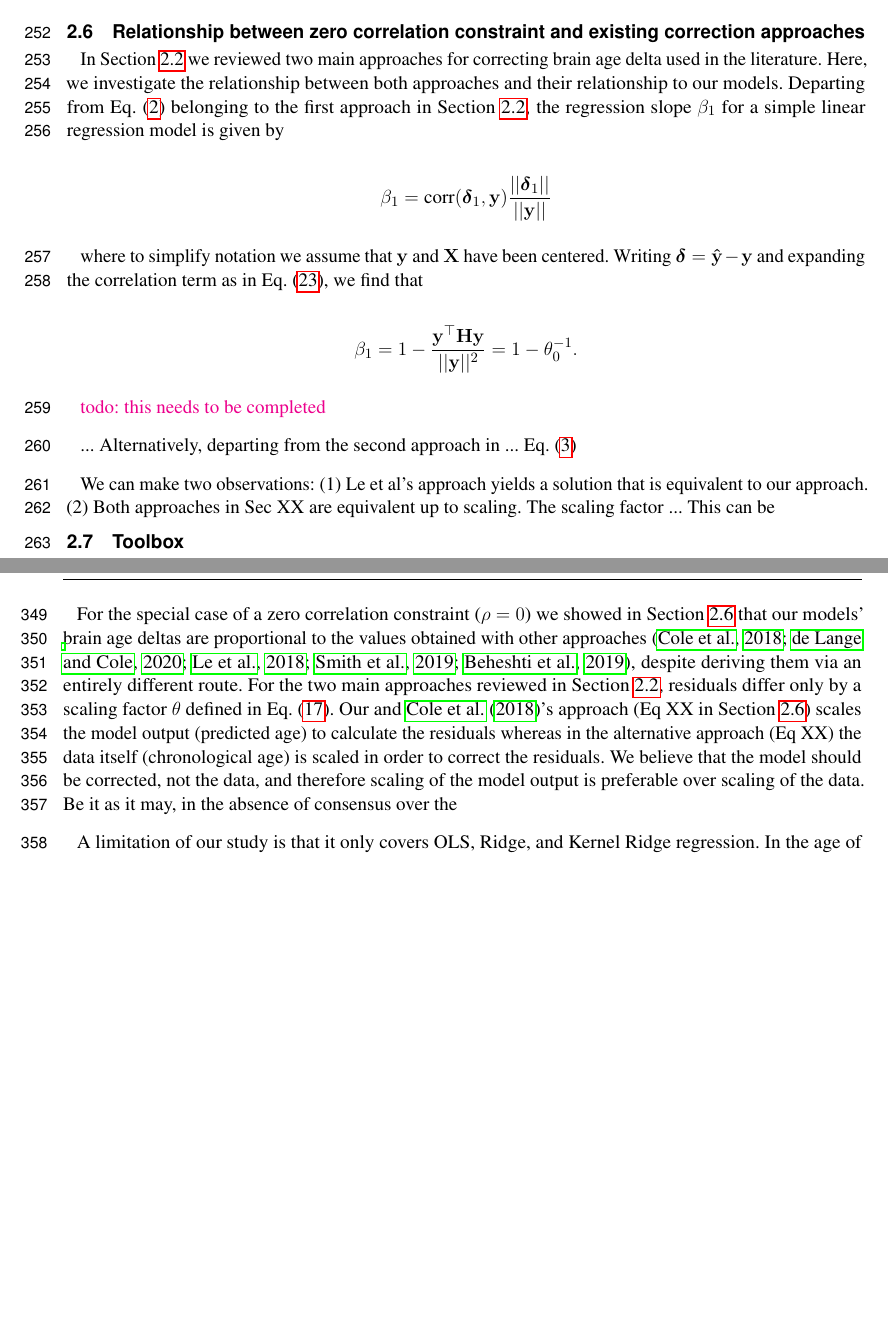
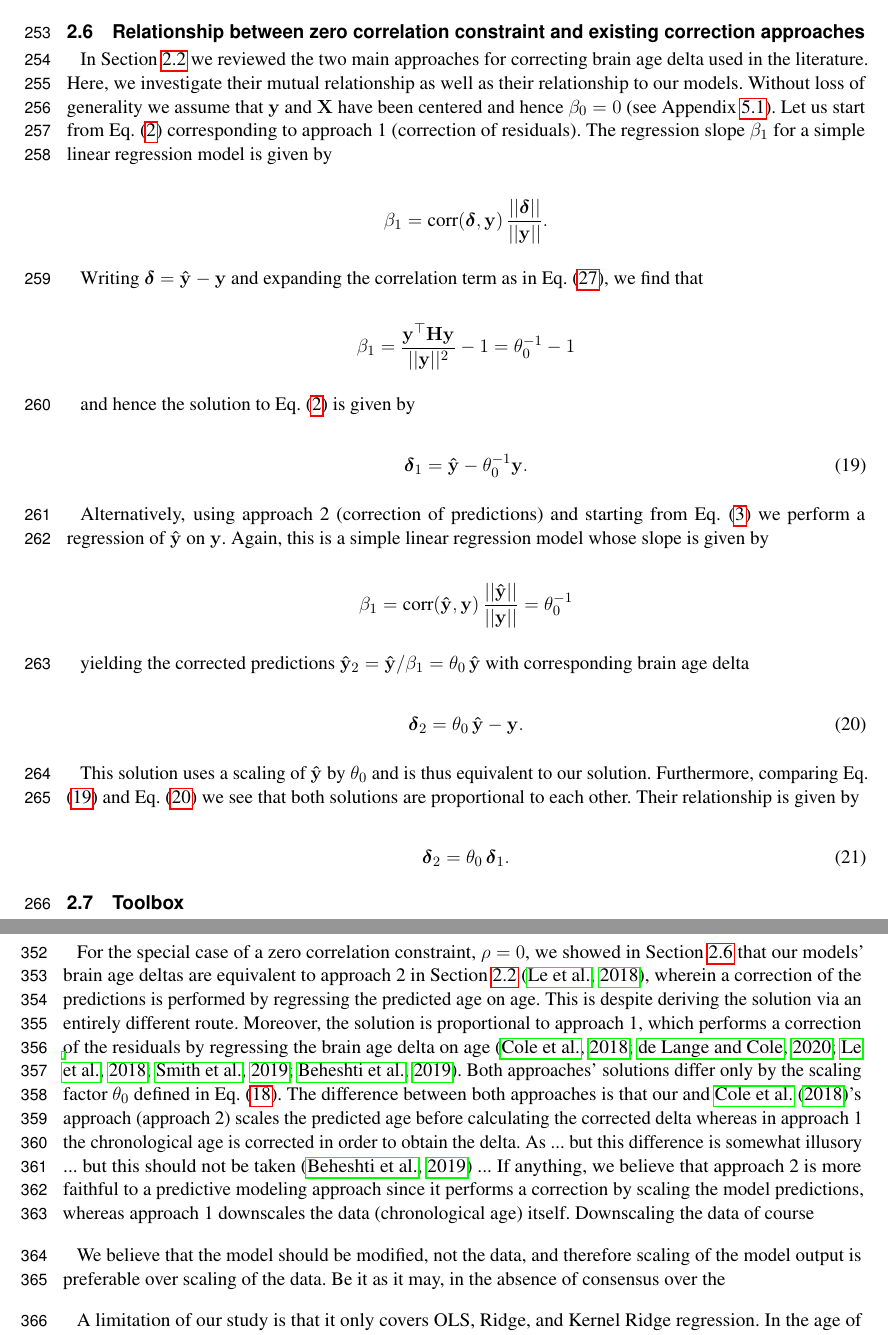
Before and after one commit to treder/correlation-constrained-regression, a LaTeX document (manuscript/frontiers.tex): two parts of pages 10 and 13 of 23 before the commit and two parts of pages 10 and 13 of 24 after it, joined at a grey line, cut so that both start at the same text, the shorter picture padded with empty space. Compiled offline with pdfLaTeX.

Commit message:
Updates from Overleaf

```diff
--- a/manuscript/frontiers.tex
+++ b/manuscript/frontiers.tex
@@ -481,31 +484,42 @@ and $\yh$ is the predictions under the unconstrained OLS, ridge, or kernel ridge
 
 %For a zero correlation constraint, we will see that our method produces predictions that coincide with the correction approach 2' used by \cite{Cole2018BrainMortality,deLange2020Commentary:Prediction}. Furthermore, we will show that both approaches in the literature (2 and 2') yield the residuals that differ only by scaling. The scaling factor that relates the residuals is exactly $\az$ defined in \prettyref{eq:scaling_factor}.
 
-In \prettyref{sec:current_approaches} we reviewed two main approaches for correcting brain age delta used in the literature. Here, we investigate the relationship between both approaches and their relationship to our models.
-Departing from \prettyref{eq:twostage2} belonging to the first approach in  \prettyref{sec:current_approaches}, the regression slope $\beta_1$ for a simple linear regression model is given by
+In \prettyref{sec:current_approaches} we reviewed the two main approaches for correcting brain age delta used in the literature. Here, we investigate their mutual relationship as well as their relationship to our models. Without loss of generality we assume that $\y$ and $\X$ have been centered and hence $\beta_0=0$ (see \prettyref{app:equal_coefficients}).
+Let us start from \prettyref{eq:approach1_d} corresponding to approach 1 (correction of residuals). The regression slope $\beta_1$ for a simple linear regression model is given by
 
 \[
-\beta_1 = \corr(\d_1, \y)\frac{||\d_1||}{||\y||}
+\beta_1 = \corr(\d, \y)\,\frac{||\d||}{||\y||}.
 \]
 
-where to simplify notation we assume that $\y$ and $\X$ have been centered. Writing $\d = \yh - \y$ and expanding the correlation term as in \prettyref{eq:corr_expanded}, we find that
+Writing $\d = \yh - \y$ and expanding the correlation term as in \prettyref{eq:corr_expanded}, we find that
 
 \[
-\beta_1 = 1 - \frac{\y^\top\H\y}{||\y||^2} = 1 - \az^{-1} .
+\beta_1 = \frac{\y^\top\H\y}{||\y||^2} - 1 =  \az^{-1} - 1
 \]
 
-\todo{this needs to be completed}
+and hence the solution to \prettyref{eq:approach1_d} is given by
 
-...
-Alternatively, departing from the second approach in ... \prettyref{eq:twostage2b}
+\begin{equation}\label{eq:approach1_solution2_d}
+     \d_1 = \yh - \az^{-1}\y.
+\end{equation}
 
+Alternatively, using approach 2 (correction of predictions) and starting from \prettyref{eq:approach2_y} we perform a regression of $\yh$ on $\y$. Again, this is a simple linear regression model whose slope is given by
 
+\[
+\beta_1 = \corr(\yh, \y)\,\frac{||\yh||}{||\y||} = \az^{-1}
+\]
 
-We can make two observations: (1) Le et al's approach yields a solution that is equivalent to our approach. (2) Both approaches in Sec XX are equivalent up to scaling. The scaling factor ... This can be
+yielding the corrected predictions $\yh_2 = \yh/\beta_1 = \az\,\yh$ with corresponding brain age delta
 
-% \subsection{Relationship to errors-in-variables models}
+\begin{equation}\label{eq:approach2_solution2_d}
+     \d_2 = \az\,\yh - \y.
+\end{equation}
 
-% OLS regression is based on the assumption that the measurement of the features (brain scan) is noise-free where as the measurement of the target (chronological age) is noisy. At least intuitively speaking, the opposite should hold: chronological age can be assessed with high accuracy (virtually noise-free) whereas for a given age there is variability in the brain scans. This captured in so-called errors-in-variables (EOV) models \citep{Fro,Gleser1981EstimationResults}.
+This solution uses a scaling of $\yh$ by $\az$ and is thus equivalent to our solution. Furthermore, comparing \prettyref{eq:approach1_solution2_d} and \prettyref{eq:approach2_solution2_d} we see that both solutions are proportional to each other. Their relationship is given by
+
+\begin{equation}\label{eq:approach1_vs_2_d}
+     \d_2 = \az\,\d_1.
+\end{equation}
 
 \subsection{Toolbox}\label{sec:toolbox}
 
@@ -593,6 +606,8 @@ Our models were tested on the PAC competition data  using different values for $
 
-For the special case of a zero correlation constraint ($\rho = 0$) we showed in \prettyref{sec:relationship} that our models' brain age deltas are proportional to the values obtained with other approaches  \citep{Cole2018BrainMortality,deLange2020Commentary:Prediction,Le2018ABrainAGE,Smith2019EstimationImaging,Beheshti2019Bias-adjustmentScheme}, despite deriving them via an entirely different route. For the two main approaches reviewed in \prettyref{sec:current_approaches}, residuals differ only by a scaling factor $\a$ defined in \prettyref{eq:scaling_factor}. Our and \cite{Cole2018BrainMortality}'s approach (Eq XX in \prettyref{sec:relationship}) scales the model output (predicted age) to calculate the residuals whereas in the alternative approach (Eq XX) the data itself (chronological age) is scaled in order to correct the residuals.
-We believe that the model should be corrected, not the data, and therefore scaling of the model output is preferable over scaling of the data. Be it as it may, in the absence of consensus over the
+For the special case of a zero correlation constraint, $\rho = 0$, we showed in \prettyref{sec:relationship} that our models' brain age deltas are equivalent to approach 2 in  \prettyref{sec:current_approaches} \citep{Le2018ABrainAGE}, wherein a correction of the predictions is performed by regressing the predicted age on age. This is despite deriving the solution via an entirely different route. Moreover, the solution is proportional to approach 1, which performs a correction of the residuals by regressing the brain age delta on age \citep{Cole2018BrainMortality,deLange2020Commentary:Prediction,Le2018ABrainAGE,Smith2019EstimationImaging,Beheshti2019Bias-adjustmentScheme}. Both approaches' solutions differ only by the scaling factor $\az$ defined in \prettyref{eq:scaling_factor}. The difference between both approaches is that our and \cite{Cole2018BrainMortality}'s approach (approach 2) scales the predicted age before calculating the corrected delta whereas in approach 1 the chronological age is corrected in order to obtain the delta. As ... but this difference is somewhat illusory ... but this should not be taken  \citep{Beheshti2019Bias-adjustmentScheme} ... If anything, we believe that approach 2 is more faithful to a predictive modeling approach since it performs a correction by scaling the model predictions, whereas approach 1 downscales the data (chronological age) itself. Downscaling the data of course
+
+
+We believe that the model should be modified, not the data, and therefore scaling of the model output is preferable over scaling of the data. Be it as it may, in the absence of consensus over the
 
 A limitation of our study is that it only covers OLS, Ridge, and Kernel Ridge regression. In the age of deep neural networks, the focus on linear and kernel methods may seem very limiting.  Therefore, we would like to emphasize that linear regression models lie at the heart of many non-linear approaches including Convolutional Neural Networks. As illustrated in \prettyref{fig:regression_models}, non-linear approaches can often be conceived of linear regression operating on non-linearly extracted features. We believe that in such a setting linear models can uniquely combine predictive power with computational efficiency and interpretability. In line with this, \cite{He2020DeepDemographics} found that kernel regression was as performant as deep neural networks when predicting phenotypes from functional connectivity data. Nevertheless, future work could address the incorporation of correlation constraints into other models classes such as Lasso \citep{Tibshirani2011RegressionRetrospective}, Support Vector Regression \citep{Muller1997} or CNNs. Since these models use iterative optimization, a possible approach could be adding the correlation term $-\corr^2(\y,\d)$ directly to the loss function. Alternatively, since $\y$ is constant this can be simplified to the quantity $\y^\top\yh / ||\d||^2$.
 
```
Also changed, not shown: manuscript/frontiers.tex (32 more changed lines).
